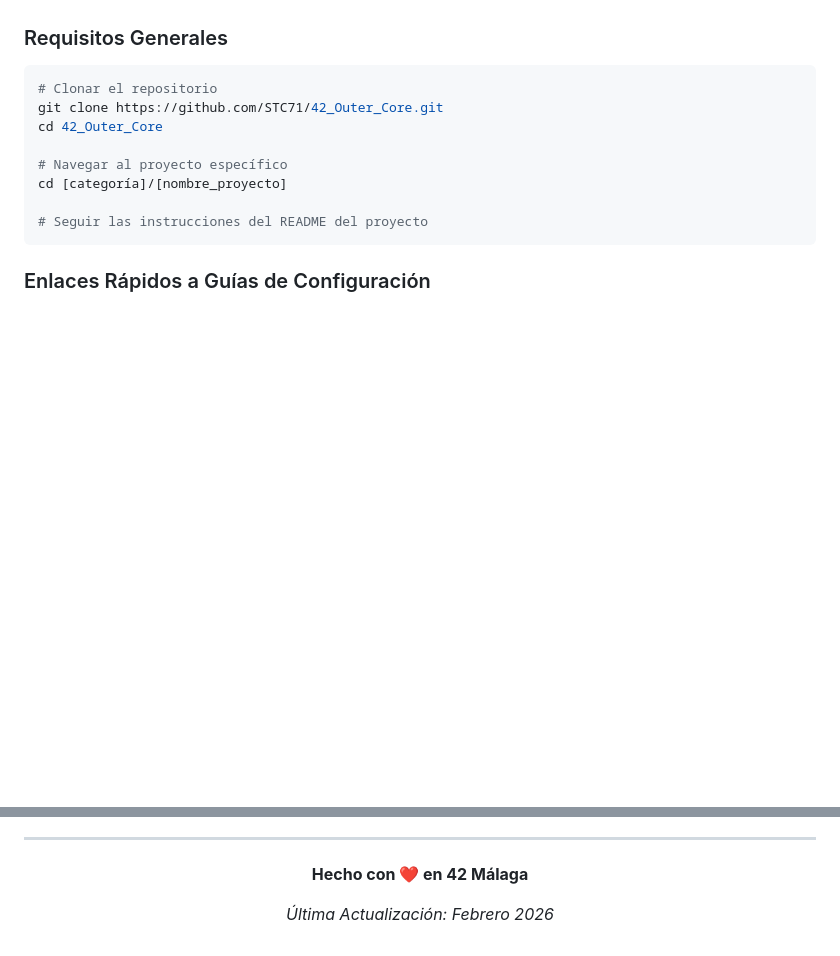
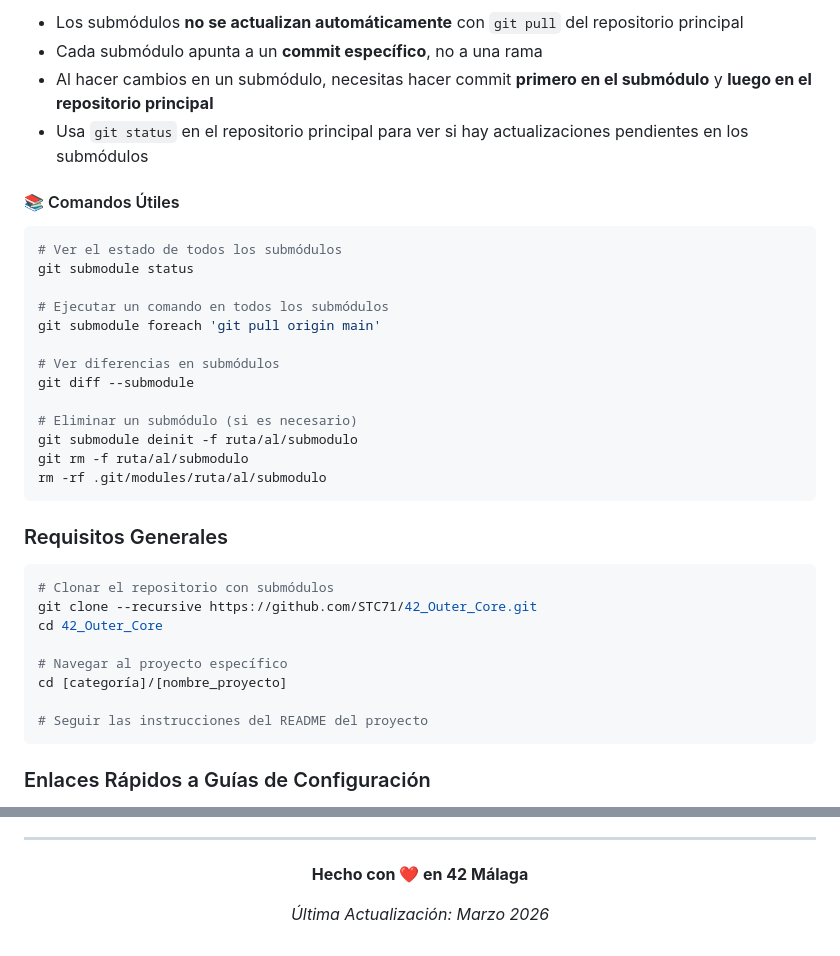
Before and after one commit to STC71/42_Outer_Core, a Markdown page: README.md, 2 parts joined by grey strips. Drawn GitHub-style; blank space fills up the shorter version.

````diff
--- a/README.md
+++ b/README.md
@@ -176,8 +246,31 @@ Cada proyecto contiene sus propias instrucciones de configuración y dependencia
+- Los submódulos **no se actualizan automáticamente** con `git pull` del repositorio principal
+- Cada submódulo apunta a un **commit específico**, no a una rama
+- Al hacer cambios en un submódulo, necesitas hacer commit **primero en el submódulo** y **luego en el repositorio principal**
+- Usa `git status` en el repositorio principal para ver si hay actualizaciones pendientes en los submódulos
+
+#### 📚 Comandos Útiles
+
+```bash
+# Ver el estado de todos los submódulos
+git submodule status
+
+# Ejecutar un comando en todos los submódulos
+git submodule foreach 'git pull origin main'
+
+# Ver diferencias en submódulos
+git diff --submodule
+
+# Eliminar un submódulo (si es necesario)
+git submodule deinit -f ruta/al/submodulo
+git rm -f ruta/al/submodulo
+rm -rf .git/modules/ruta/al/submodulo
+```
+
 ### Requisitos Generales
 
 ```bash
-# Clonar el repositorio
-git clone https://github.com/STC71/42_Outer_Core.git
+# Clonar el repositorio con submódulos
+git clone --recursive https://github.com/STC71/42_Outer_Core.git
 cd 42_Outer_Core
 
 # Navegar al proyecto específico
@@ -307,6 +400,6 @@ Este proyecto es parte del currículo de 42 Málaga. Por favor, respeta las pol
 
 **Hecho con ❤️ en 42 Málaga**
 
-*Última Actualización: Febrero 2026*
+*Última Actualización: Marzo 2026*
 
 </div>
````
Also changed, not shown: other parts of README.md (+70 -0 lines).
